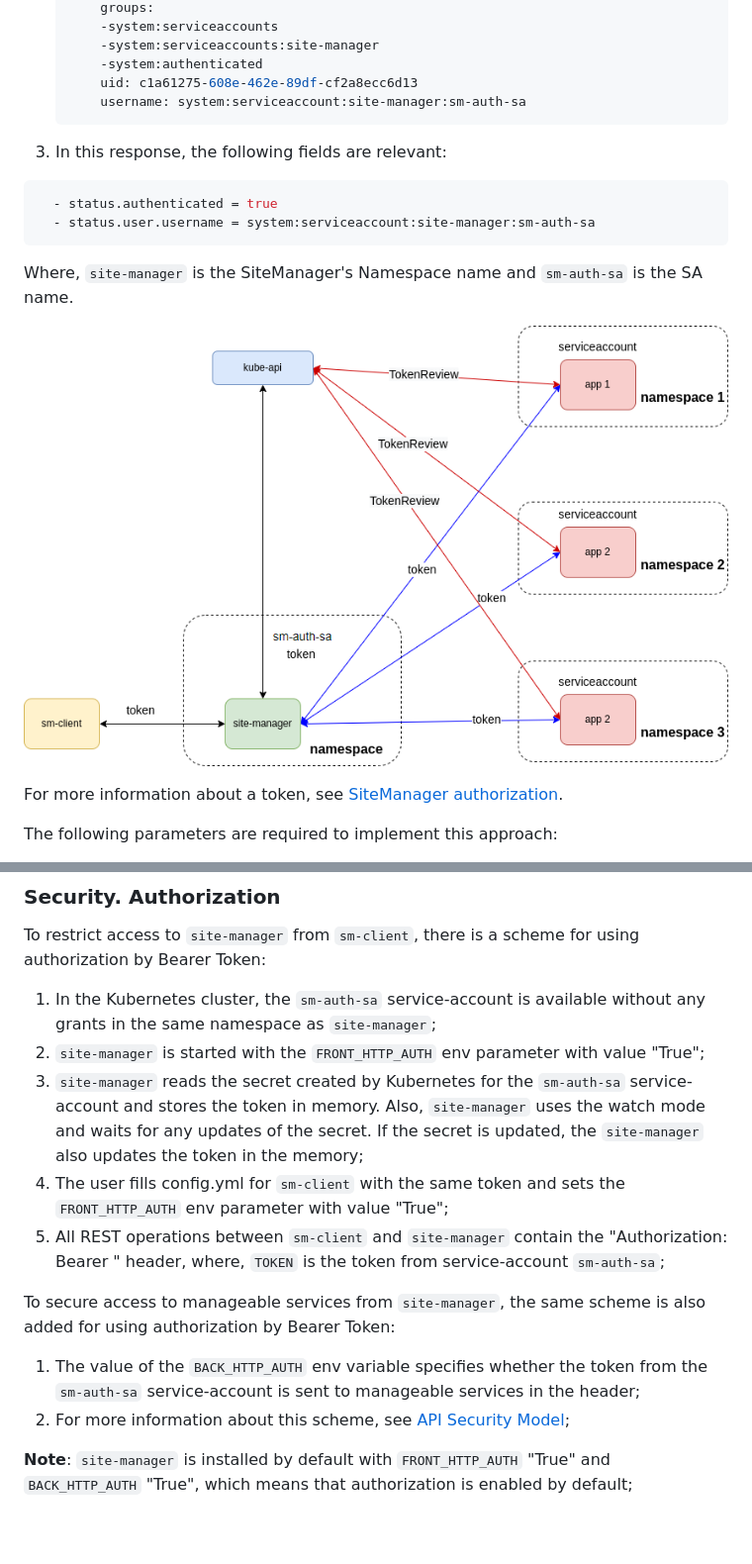
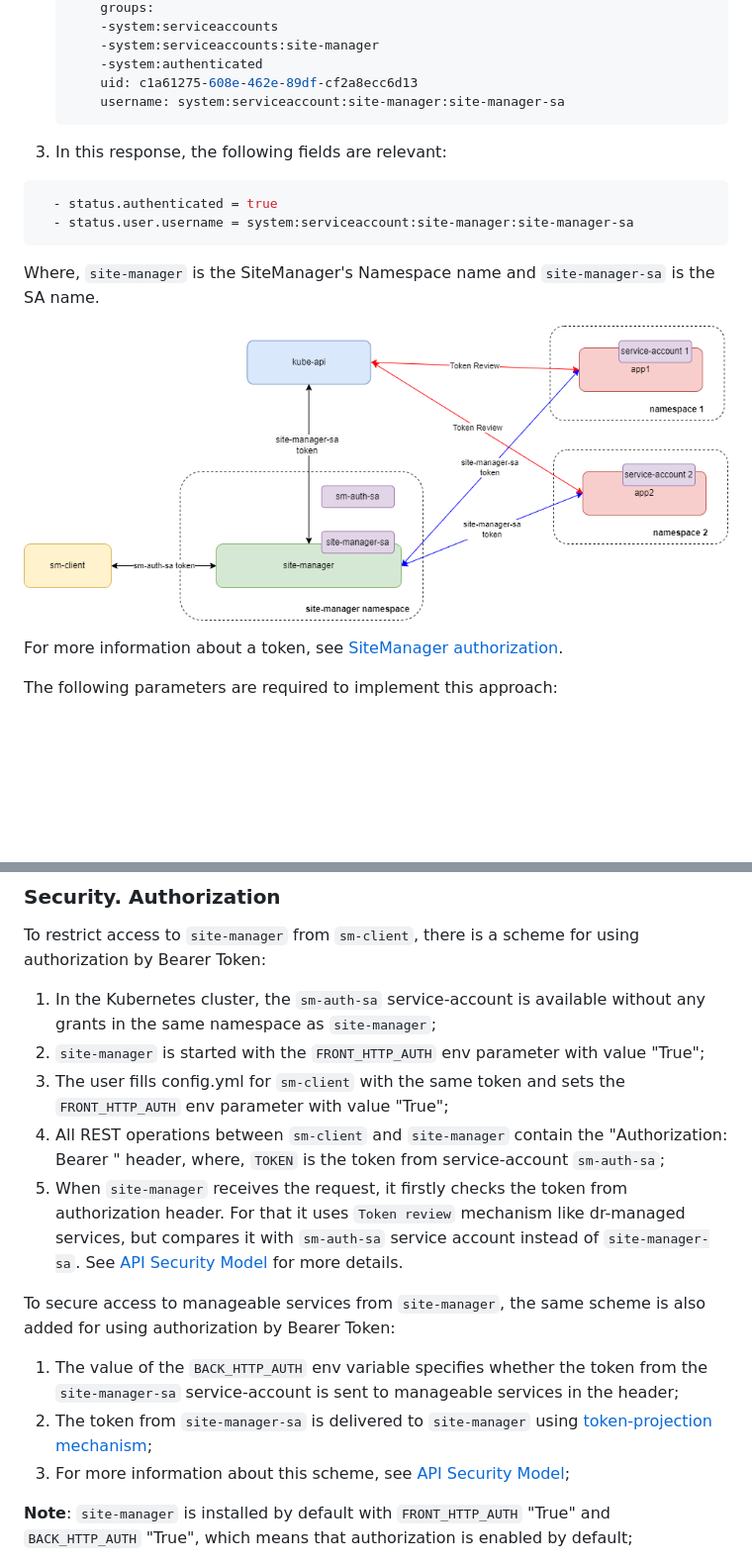
Before and after one commit to Netcracker/DRNavigator, a Markdown page: documentation/public/architecture.md, 2 parts joined by grey strips. Shown at 99% size. GitHub-like rendering; pictures changed too: documentation/public/images/site-manager-http-auth.png; blank space fills up the shorter version.

````diff
--- a/documentation/public/architecture.md
+++ b/documentation/public/architecture.md
@@ -302,17 +302,17 @@ following format:
         -system:serviceaccounts:site-manager
         -system:authenticated
         uid: c1a61275-608e-462e-89df-cf2a8ecc6d13
-        username: system:serviceaccount:site-manager:sm-auth-sa
+        username: system:serviceaccount:site-manager:site-manager-sa
     ```
 
 3. In this response, the following fields are relevant:
 
 ```yaml
   - status.authenticated = true
-  - status.user.username = system:serviceaccount:site-manager:sm-auth-sa
+  - status.user.username = system:serviceaccount:site-manager:site-manager-sa
 ```
 
-Where, `site-manager` is the SiteManager's Namespace name and `sm-auth-sa` is the SA name.
+Where, `site-manager` is the SiteManager's Namespace name and `site-manager-sa` is the SA name.
 
 ![](images/site-manager-http-auth.png)
 
@@ -466,19 +466,21 @@ To restrict access to `site-manager` from `sm-client`, there is a scheme for usi
 1. In the Kubernetes cluster, the `sm-auth-sa` service-account is available without any grants in the same namespace as
 `site-manager`;
 2. `site-manager` is started with the `FRONT_HTTP_AUTH` env parameter  with value "True";
-3. `site-manager` reads the secret created by Kubernetes for the `sm-auth-sa` service-account and stores the token in
-memory. Also, `site-manager` uses the watch mode and waits for any updates of the secret. If the secret is updated, the
-`site-manager` also updates the token in the memory;
-4. The user fills config.yml for `sm-client` with the same token and sets the `FRONT_HTTP_AUTH` env parameter with value
+3. The user fills config.yml for `sm-client` with the same token and sets the `FRONT_HTTP_AUTH` env parameter with value
 "True";
-5. All REST operations between `sm-client` and `site-manager` contain the "Authorization: Bearer <TOKEN>" header, where,
+4. All REST operations between `sm-client` and `site-manager` contain the "Authorization: Bearer <TOKEN>" header, where,
 `TOKEN` is the token from service-account `sm-auth-sa`;
+5. When `site-manager` receives the request, it firstly checks the token from authorization header. For that it uses
+`Token review` mechanism like dr-managed services, but compares it with `sm-auth-sa` service account instead of
+`site-manager-sa`. See [API Security Model](#api-security-model) for more details.
 
 To secure access to manageable services from `site-manager`, the same scheme is also added for using authorization by
 Bearer Token:
 
-1. The value of the `BACK_HTTP_AUTH` env variable specifies whether the token from the `sm-auth-sa` service-account is
-sent to manageable services in the header;
+1. The value of the `BACK_HTTP_AUTH` env variable specifies whether the token from the `site-manager-sa` service-account
+is sent to manageable services in the header;
+2. The token from `site-manager-sa` is delivered to `site-manager` using
+[token-projection mechanism](https://kubernetes.io/docs/tasks/configure-pod-container/configure-service-account/#serviceaccount-token-volume-projection);
 2. For more information about this scheme, see [API Security Model](#api-security-model);
 
 **Note**: `site-manager` is installed by default with `FRONT_HTTP_AUTH` "True" and `BACK_HTTP_AUTH` "True", which means
````
Also changed, not shown: documentation/internal/HowToDevelopSiteManager.md (+2 -2 lines), documentation/public/installation.md (+6 -7 lines), 13 other files.
